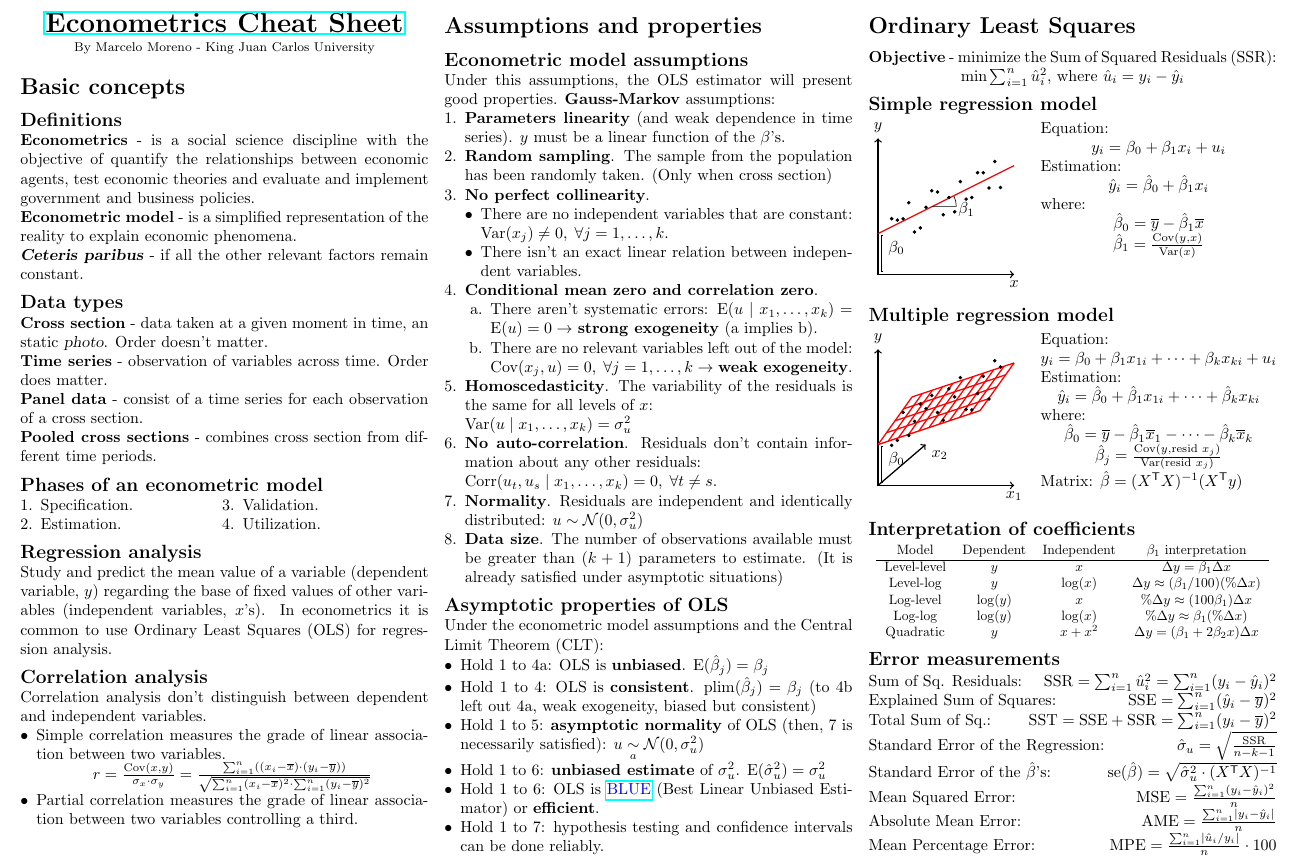
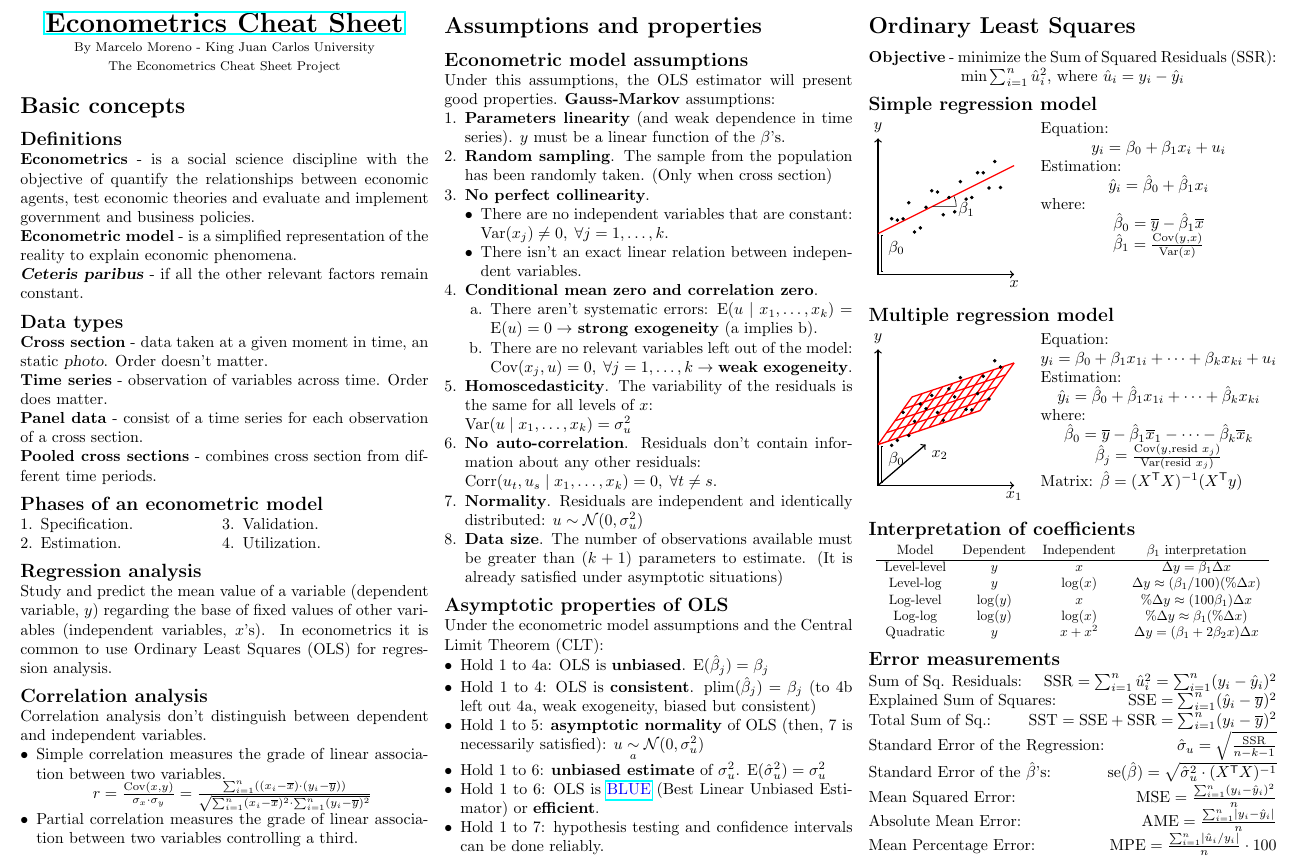
Before and after one commit to marcelomijas/econometrics-cheatsheet, a LaTeX document (econometrics-cheatsheet/econometrics-cheatsheet-en.tex): part of page 1 of 3, cut so that both start at the same text. Compiled offline with pdfLaTeX.

Commit message:
Add files via upload

```diff
--- a/econometrics-cheatsheet/econometrics-cheatsheet-en.tex
+++ b/econometrics-cheatsheet/econometrics-cheatsheet-en.tex
@@ -47,6 +47,8 @@
 	\textbf{\LARGE \href{https://github.com/marcelomijas/econometrics-cheatsheet}{Econometrics Cheat Sheet}}
 
 	{\footnotesize By Marcelo Moreno - King Juan Carlos University}
+
+	{\footnotesize The Econometrics Cheat Sheet Project}
 \end{center}
 
 \section*{Basic concepts}
```
Also changed, not shown: econometrics-cheatsheet/econometrics-cheatsheet-es.tex (+2 -0 lines), econometrics-cheatsheet/econometrics-cheatsheet-en.pdf, econometrics-cheatsheet/econometrics-cheatsheet-es.pdf.
